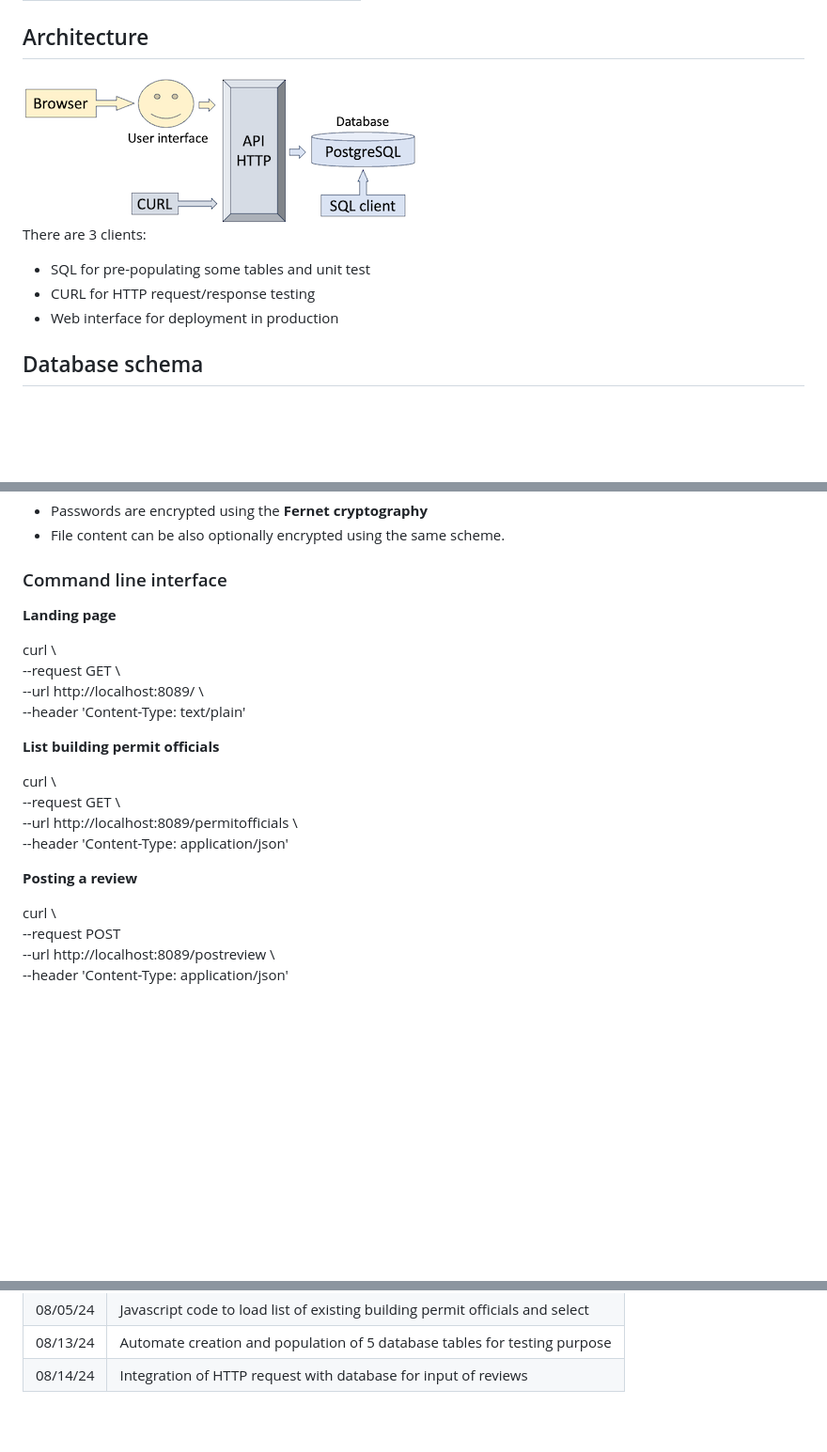
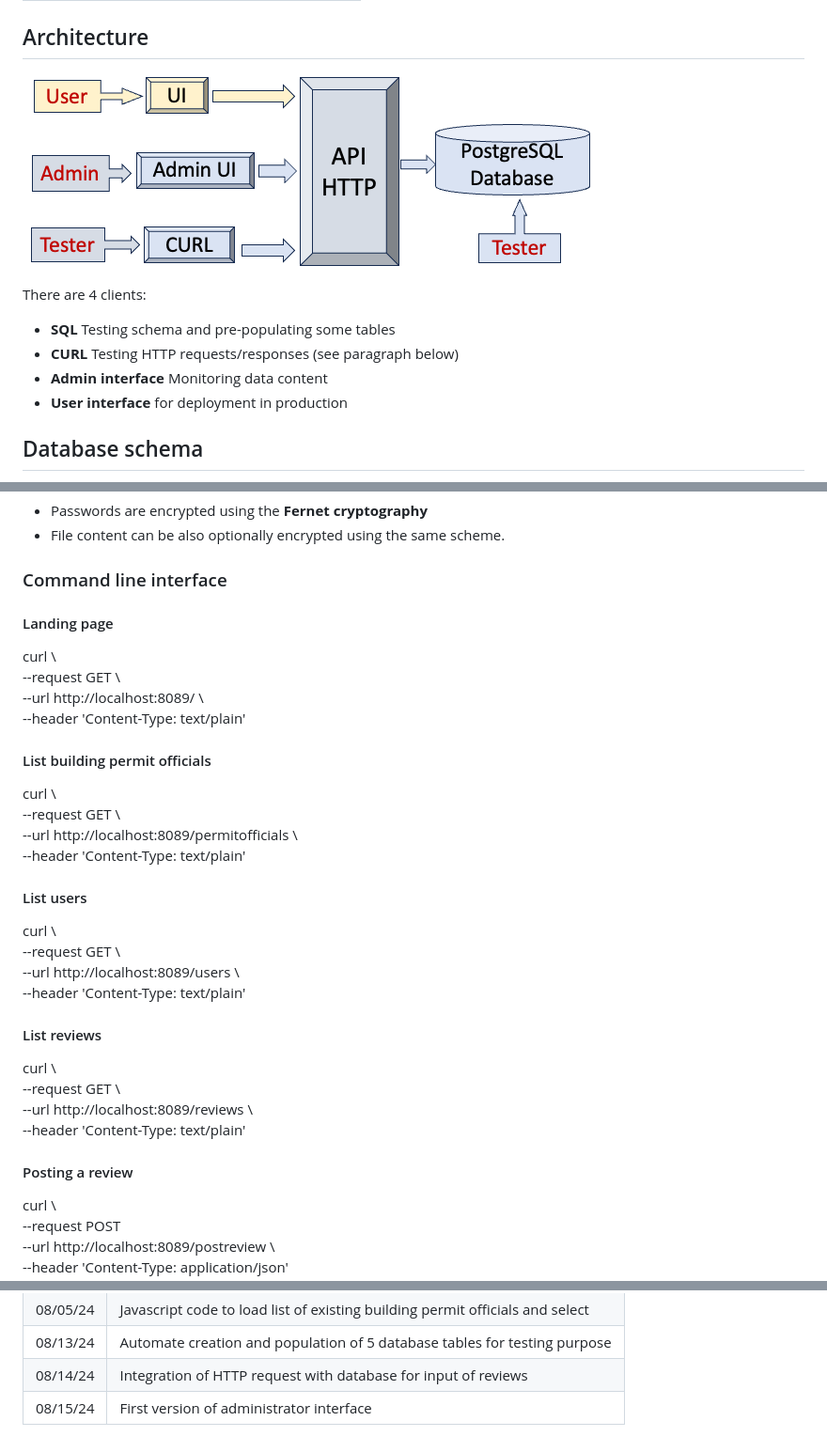
Before and after one commit to patnicolas/RatePermitOfficial, a Markdown page: README.md, 3 parts joined by grey strips. Shown at 94% size. GitHub-like rendering; pictures changed too: images/Architecture1.png; blank space fills up the shorter version.

Commit message:
Added administrative UI for reviews and users

```diff
--- a/README.md
+++ b/README.md
@@ -64,10 +64,12 @@ Python interpreter and modules ...
 
 ## Architecture
 ![Architecture](images/Architecture1.png)
-There are 3 clients:
-- SQL for pre-populating some tables and unit test
-- CURL for HTTP request/response testing
-- Web interface for deployment in production
+
+There are 4 clients:
+- __SQL__ Testing schema and pre-populating some tables
+- __CURL__ Testing HTTP requests/responses (see paragraph below)
+- __Admin interface__ Monitoring data content
+- __User interface__ for deployment in production
 
 ## Database schema
 ![Data base schema](images/Project_Schema_01.png)
@@ -106,7 +108,7 @@ Important note: _Tables are created through Python SQL Alchemy module_
 - File content can be also optionally encrypted using the same scheme.
 
 ### Command line interface
-__Landing page__
+#### Landing page
 
 curl \
   --request GET \
@@ -114,14 +116,30 @@ curl \
   --header 'Content-Type: text/plain'
 
 
-__List building permit officials__
+#### List building permit officials
 
 curl \
   --request GET \
   --url http://localhost:8089/permitofficials \
-   --header 'Content-Type: application/json'
+   --header 'Content-Type: text/plain'
 
-__Posting a review__
+#### List users
+
+curl \
+  --request GET \
+  --url http://localhost:8089/users \
+   --header 'Content-Type: text/plain'
+
+#### List reviews
+
+curl \
+  --request GET \
+  --url http://localhost:8089/reviews \
+   --header 'Content-Type: text/plain'
+
+
+
+#### Posting a review
 
 curl \
   --request POST \
@@ -149,3 +167,4 @@ curl \
 | 08/05/24 | Javascript code to load list of existing building permit officials and select |
 | 08/13/24 | Automate creation and population of 5 database tables for testing purpose     |
 | 08/14/24 | Integration of HTTP request with database for input of reviews                |
+| 08/15/24 | First version of administrator interface |
```
Also changed, not shown: 7 other files.
